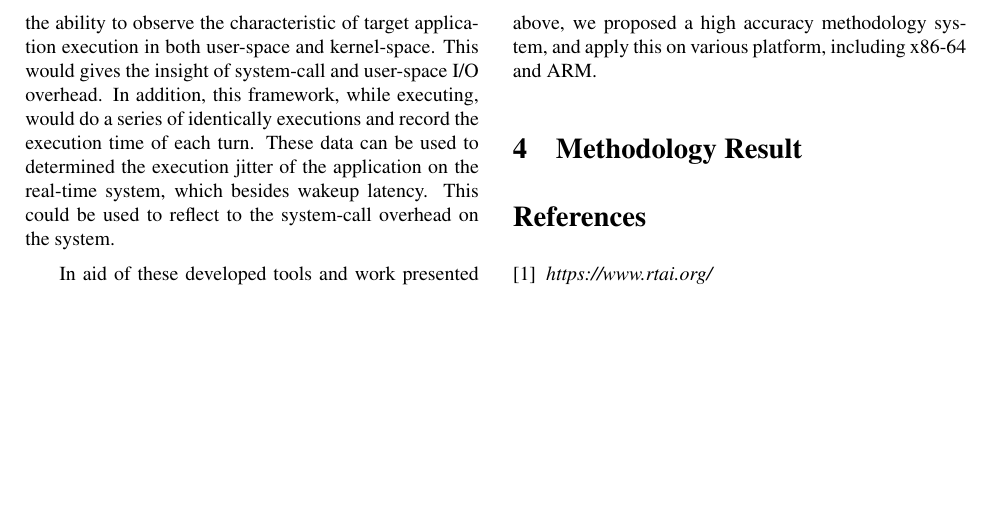
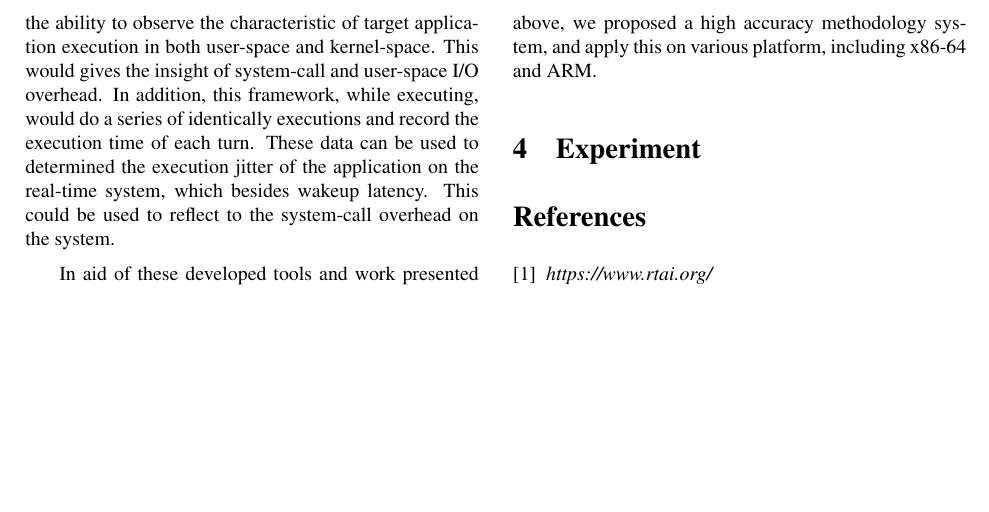
Before and after one commit to sonicyang/cthpc-2017, a LaTeX paper (paper.tex): part of page 2 of 2, cut so that both start at the same text. Compiled offline with pdfLaTeX.

Commit message:
Change Title of section 3 and 4

```diff
--- a/paper.tex
+++ b/paper.tex
@@ -110,7 +110,7 @@ No.1, University Road, Tainan City 701, Taiwan (R.O.C.)}
     this on various platform, including x86-64 and ARM.
 
 
-\section{Methodology Result}
+\section{Experiment}
 
 \bibliographystyle{unsrt}
 \begin{thebibliography}{9}%use this if you have <=9 bib refs
```
Also changed, not shown: paper.tex (2 more changed lines).
